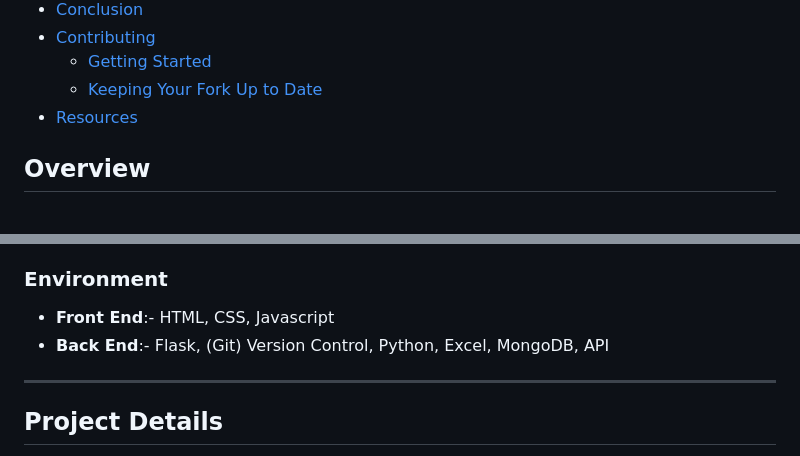
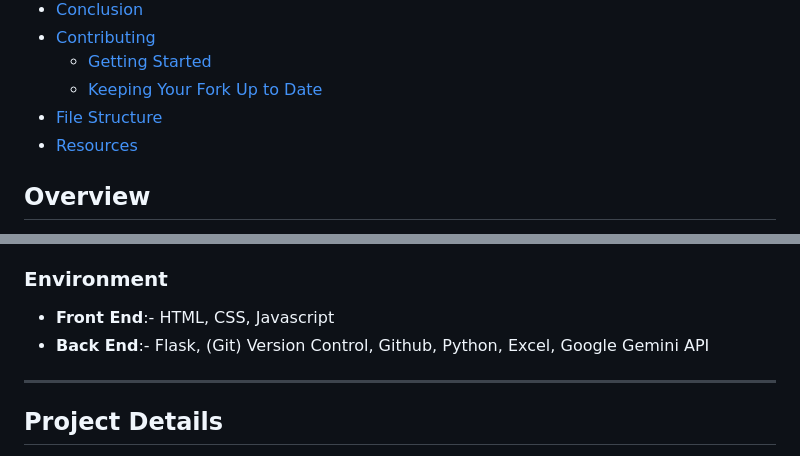
Before and after one commit to yashksaini-coder/ChatterBox, a Markdown page: README.md, 2 parts joined by grey strips. Rendered like a GitHub page.

Commit message:
Update README
Add Folder structure
Co-authored-by: Paras Mutreja <parasmutreja4523@gmail.com>

```diff
--- a/README.md
+++ b/README.md
@@ -46,6 +44,7 @@
 - [Contributing](#contributing)
    - [Getting Started](#getting-started)
    - [Keeping Your Fork Up to Date](#keeping-your-fork-up-to-date)
+- [File Structure](#file-structure)
 - [Resources](#resources)
 
 
@@ -56,7 +55,7 @@ ChatterBox is a real-time chat application designed for seamless communication b
 ### Environment
 
 - **Front End**:- HTML, CSS, Javascript
-- **Back End**:- Flask, (Git) Version Control, Python, Excel, MongoDB, API
+- **Back End**:- Flask, (Git) Version Control, Github, Python, Excel, Google Gemini API
 
 ---
 
```
Also changed, not shown: other parts of README.md (+90 -2 lines).
